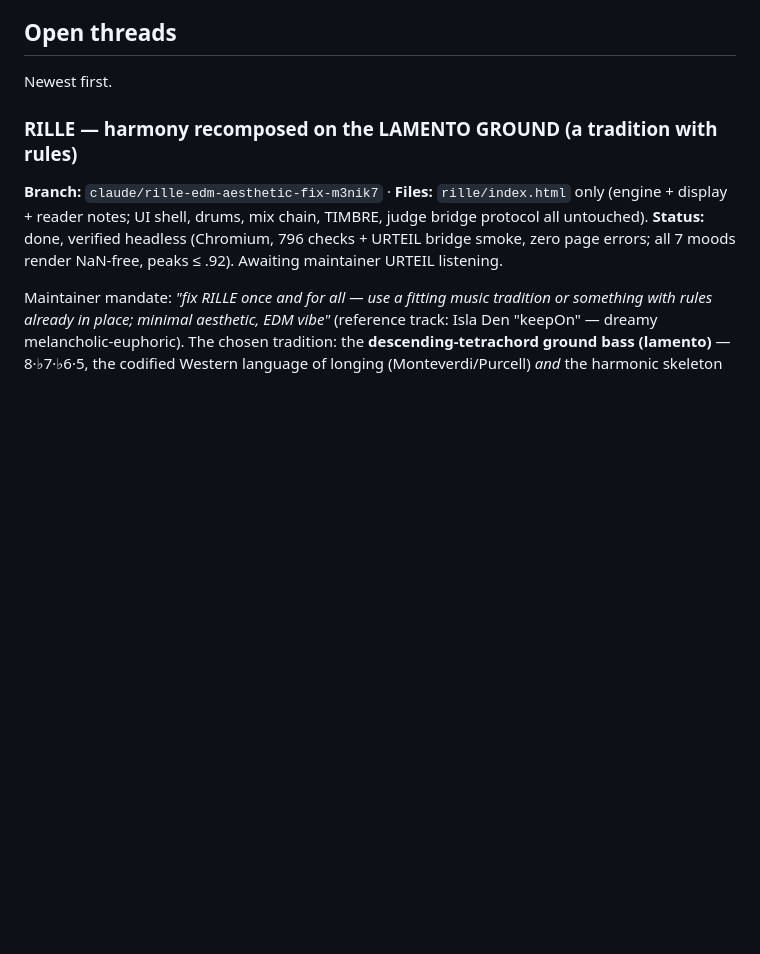
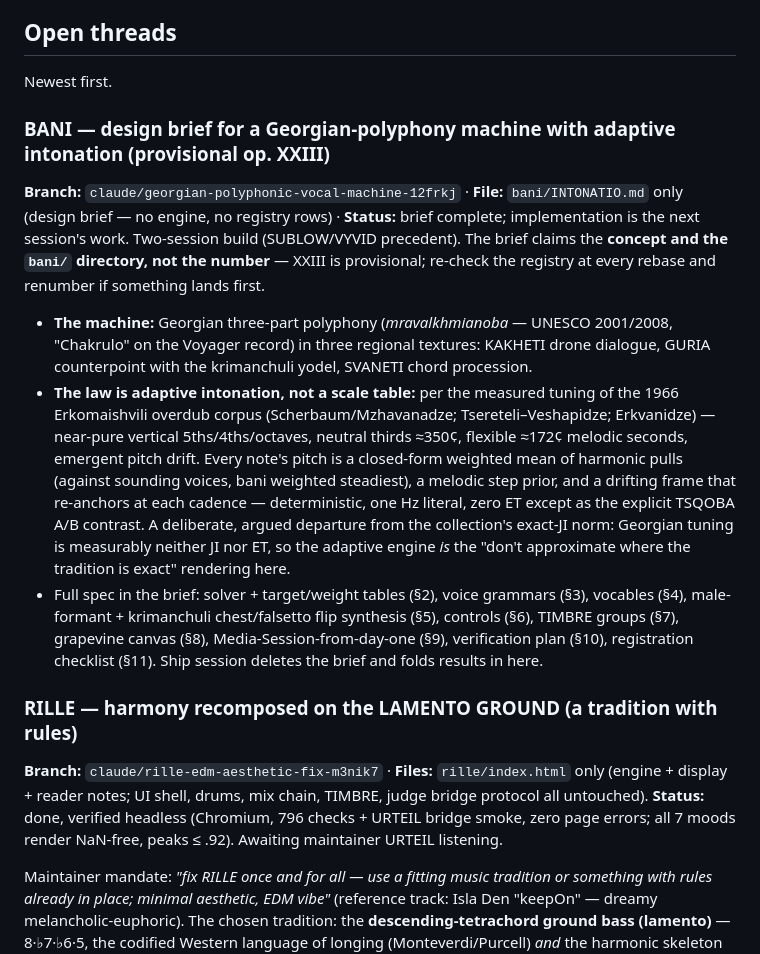
Before and after one commit to cupofghost/opuscula, a Markdown page: HANDOFF.md, the part around the change. Drawn GitHub-style; blank space fills up the shorter version.

```diff
--- a/HANDOFF.md
+++ b/HANDOFF.md
@@ -245,6 +245,35 @@ Conventions when touching this layer:
 ## Open threads
 
 Newest first.
+
+### BANI — design brief for a Georgian-polyphony machine with adaptive intonation (provisional op. XXIII)
+**Branch:** `claude/georgian-polyphonic-vocal-machine-12frkj` · **File:**
+`bani/INTONATIO.md` only (design brief — no engine, no registry rows) ·
+**Status:** brief complete; implementation is the next session's work.
+Two-session build (SUBLOW/VYVID precedent). The brief claims the **concept
+and the `bani/` directory, not the number** — XXIII is provisional; re-check
+the registry at every rebase and renumber if something lands first.
+
+- **The machine:** Georgian three-part polyphony (*mravalkhmianoba* — UNESCO
+  2001/2008, "Chakrulo" on the Voyager record) in three regional textures:
+  KAKHETI drone dialogue, GURIA counterpoint with the krimanchuli yodel,
+  SVANETI chord procession.
+- **The law is adaptive intonation, not a scale table:** per the measured
+  tuning of the 1966 Erkomaishvili overdub corpus (Scherbaum/Mzhavanadze;
+  Tsereteli–Veshapidze; Erkvanidze) — near-pure vertical 5ths/4ths/octaves,
+  neutral thirds ≈350¢, flexible ≈172¢ melodic seconds, emergent pitch
+  drift. Every note's pitch is a closed-form weighted mean of harmonic pulls
+  (against sounding voices, bani weighted steadiest), a melodic step prior,
+  and a drifting frame that re-anchors at each cadence — deterministic, one
+  Hz literal, zero ET except as the explicit TSQOBA A/B contrast. A
+  deliberate, argued departure from the collection's exact-JI norm: Georgian
+  tuning is measurably neither JI nor ET, so the adaptive engine *is* the
+  "don't approximate where the tradition is exact" rendering here.
+- Full spec in the brief: solver + target/weight tables (§2), voice grammars
+  (§3), vocables (§4), male-formant + krimanchuli chest/falsetto flip
+  synthesis (§5), controls (§6), TIMBRE groups (§7), grapevine canvas (§8),
+  Media-Session-from-day-one (§9), verification plan (§10), registration
+  checklist (§11). Ship session deletes the brief and folds results in here.
 
 ### RILLE — harmony recomposed on the LAMENTO GROUND (a tradition with rules)
 **Branch:** `claude/rille-edm-aesthetic-fix-m3nik7` · **Files:** `rille/index.html`
```
Also changed, not shown: bani/INTONATIO.md (added, +276 -0 lines).
